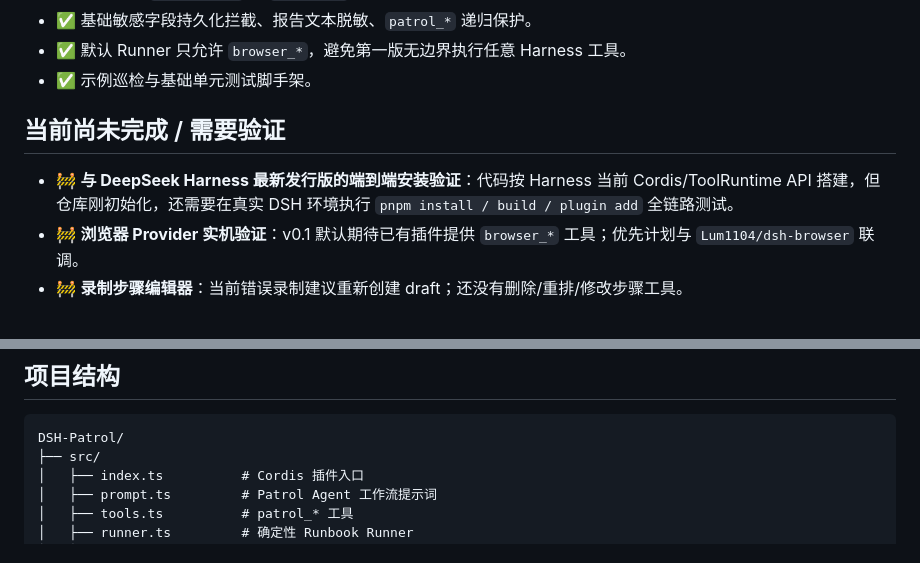
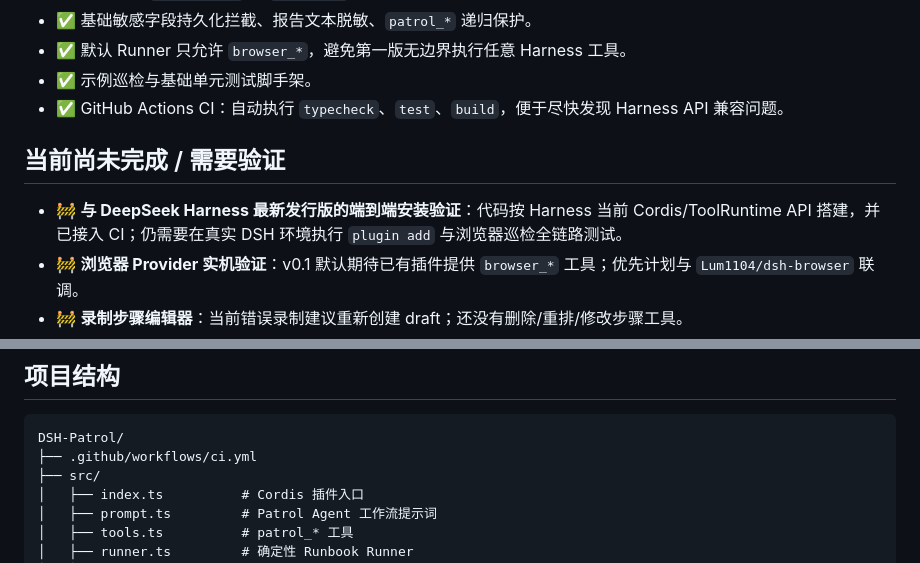
Before and after one commit to qigelunbiya/DSH-Patrol, a Markdown page: README.md, 2 parts joined by grey strips. Rendered like a GitHub page.

Commit message:
docs: document CI and v0.1 status

````diff
--- a/README.md
+++ b/README.md
@@ -48,10 +48,11 @@ Agent 使用浏览器执行一次
 - ✅ 基础敏感字段持久化拦截、报告文本脱敏、`patrol_*` 递归保护。
 - ✅ 默认 Runner 只允许 `browser_*`，避免第一版无边界执行任意 Harness 工具。
 - ✅ 示例巡检与基础单元测试脚手架。
+- ✅ GitHub Actions CI：自动执行 `typecheck`、`test`、`build`，便于尽快发现 Harness API 兼容问题。
 
 ## 当前尚未完成 / 需要验证
 
-- 🚧 **与 DeepSeek Harness 最新发行版的端到端安装验证**：代码按 Harness 当前 Cordis/ToolRuntime API 搭建，但仓库刚初始化，还需要在真实 DSH 环境执行 `pnpm install / build / plugin add` 全链路测试。
+- 🚧 **与 DeepSeek Harness 最新发行版的端到端安装验证**：代码按 Harness 当前 Cordis/ToolRuntime API 搭建，并已接入 CI；仍需要在真实 DSH 环境执行 `plugin add` 与浏览器巡检全链路测试。
 - 🚧 **浏览器 Provider 实机验证**：v0.1 默认期待已有插件提供 `browser_*` 工具；优先计划与 `Lum1104/dsh-browser` 联调。
 - 🚧 **录制步骤编辑器**：当前错误录制建议重新创建 draft；还没有删除/重排/修改步骤工具。
 - 🚧 **截图产物**：`artifacts` 可以声明 screenshot，但 Runner 暂时只保证 JSON/Markdown 报告。
@@ -225,6 +226,7 @@ dsh plugin --profile web add dsh-patrol
 
 ```text
 DSH-Patrol/
+├── .github/workflows/ci.yml
 ├── src/
 │   ├── index.ts          # Cordis 插件入口
 │   ├── prompt.ts         # Patrol Agent 工作流提示词
````
